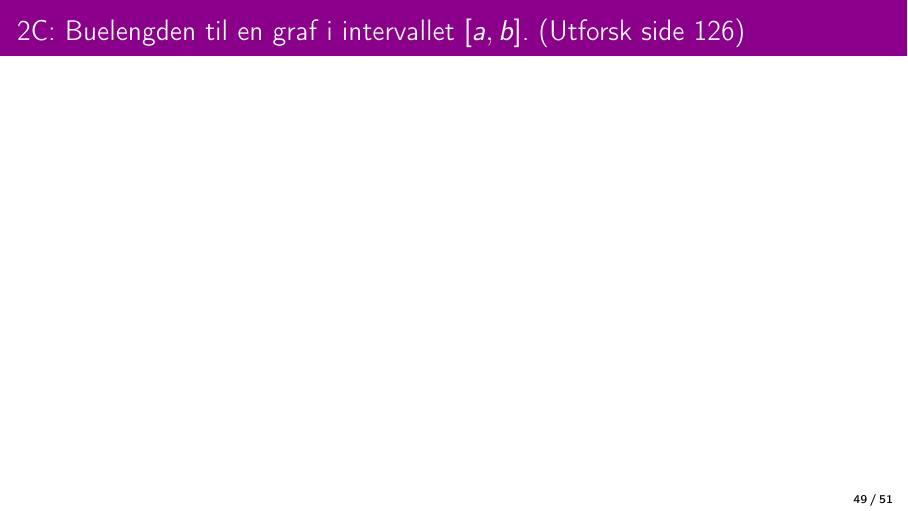
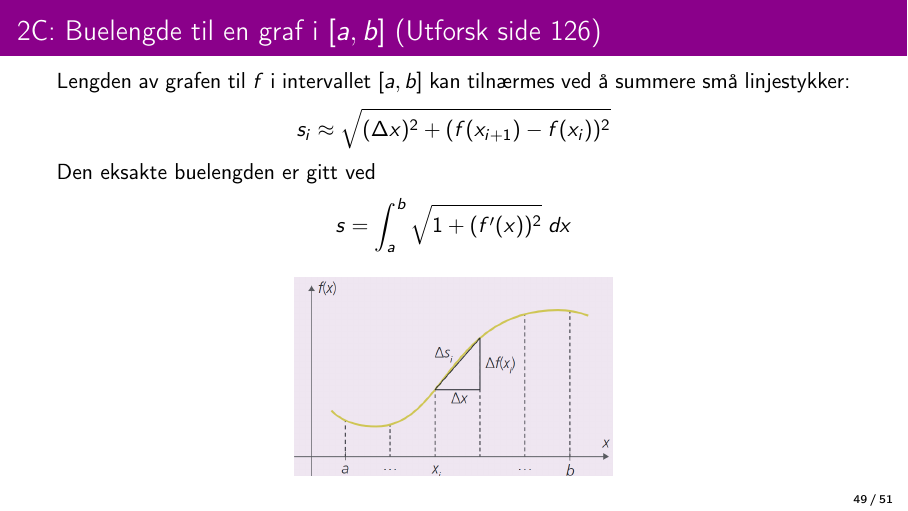
Before and after one commit to magnussimonsen/Matematikk-R2-2025-2026, LaTeX slides (main.tex, which reads R2-K2C.tex): page 49 of 51. Compiled offline with pdfLaTeX.

Commit message:
Refactor code structure for improved readability and maintainability

```diff
--- a/R2-K2C.tex
+++ b/R2-K2C.tex
@@ -131,5 +128,18 @@ Gjennomsnittsverdien til en kontinuerlig funksjon \(f\) i intervallet \([a,b]\)
 \end{frame}
 
 \magentaheader
-\begin{frame}{2C: Buelengden til en graf i intervallet $[a, b]$. (Utforsk side 126)}
+\begin{frame}{2C: Buelengde til en graf i \([a, b]\) (Utforsk side 126)}
+Lengden av grafen til \(f\) i intervallet \([a, b]\) kan tilnærmes ved å summere små linjestykker:
+\[
+s_i \approx \sqrt{(\Delta x)^2 + (f(x_{i+1}) - f(x_i))^2}
+\]
+Den eksakte buelengden er gitt ved
+\[
+s = \int_a^b \sqrt{1 + (f'(x))^2} \; dx
+\]
+
+    \begin{figure}
+        \centering
+        \includegraphics[width=0.4\linewidth]{R2-K2C-8.png}
+    \end{figure}
 \end{frame}
```
Also changed, not shown: main.tex (+2 -2 lines), R2-K2C-8.png (added), main.pdf, R2-K2C.tex (3 more changed lines), 4 other files.
